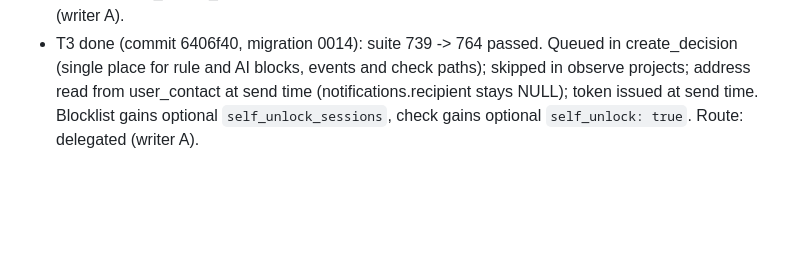
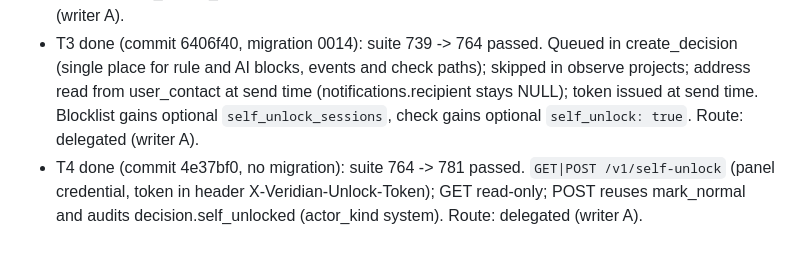
Before and after one commit to Juanalv1/veridian, a Markdown page: odd/tasks/email-self-unlock.md, the part around one of its changes. GitHub-like rendering; blank space fills up the shorter version.

Commit message:
docs(odd): record T4 evidence for self-unlock

```diff
--- a/odd/tasks/email-self-unlock.md
+++ b/odd/tasks/email-self-unlock.md
@@ -46,3 +46,4 @@ Created 2026-10-25.
 - T1 done (commit 7dc68a9, migration 0012 `user_contact`): engine suite 709 baseline -> 720 passed. Invalid `user_email` is dropped, not a 422 (it must not cost the customer the batch). Route: delegated (writer A).
 - T2 done (commit a9d221f, migration 0013): suite 720 -> 739 passed. Project JSON gains the 5 brand fields and self_unlock_enabled; PATCH clears a brand field with null or blank. Route: delegated (writer A).
 - T3 done (commit 6406f40, migration 0014): suite 739 -> 764 passed. Queued in create_decision (single place for rule and AI blocks, events and check paths); skipped in observe projects; address read from user_contact at send time (notifications.recipient stays NULL); token issued at send time. Blocklist gains optional `self_unlock_sessions`, check gains optional `self_unlock: true`. Route: delegated (writer A).
+- T4 done (commit 4e37bf0, no migration): suite 764 -> 781 passed. `GET|POST /v1/self-unlock` (panel credential, token in header X-Veridian-Unlock-Token); GET read-only; POST reuses mark_normal and audits decision.self_unlocked (actor_kind system). Route: delegated (writer A).
```
Also changed, not shown: other parts of odd/tasks/email-self-unlock.md (+1 -1 lines).
